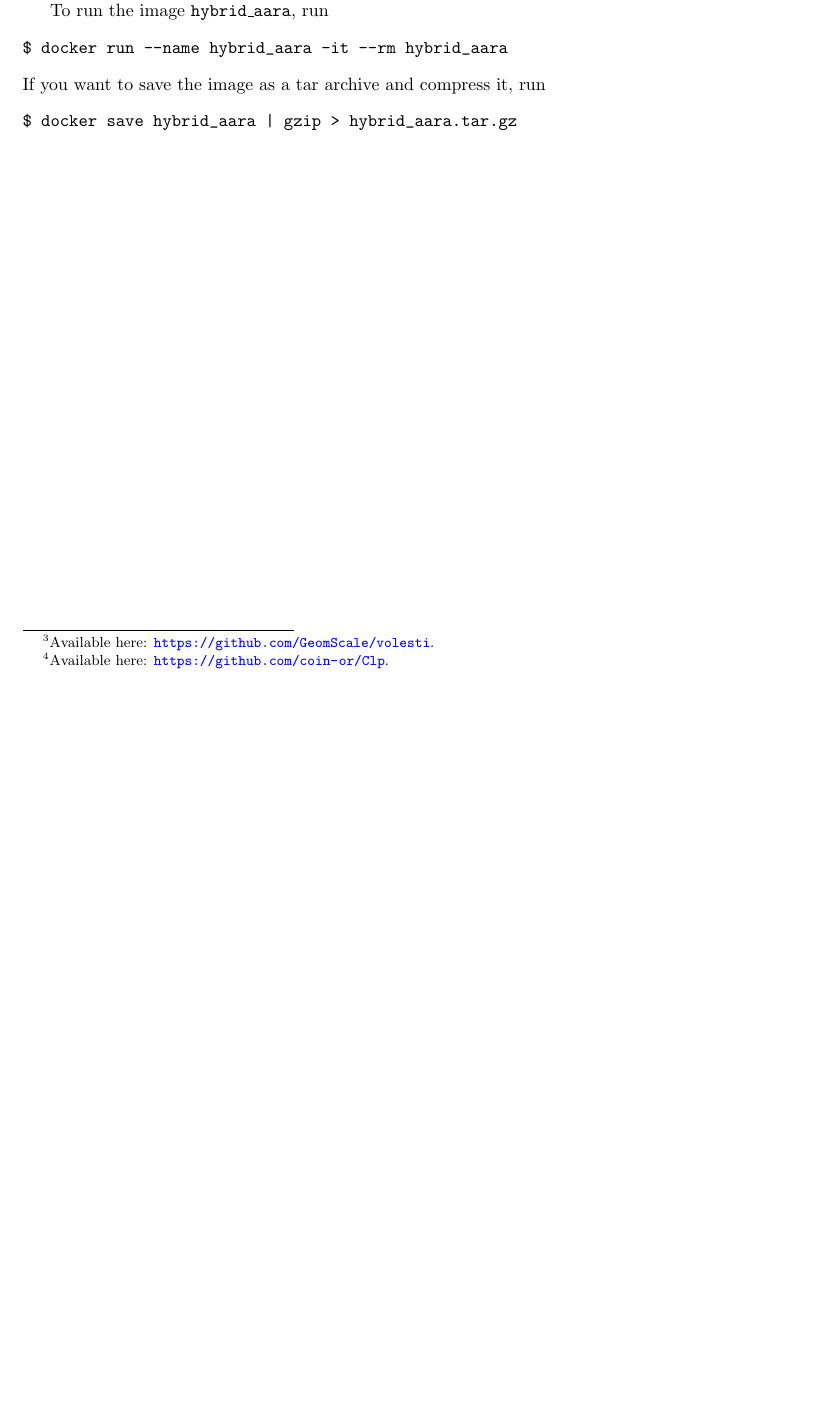
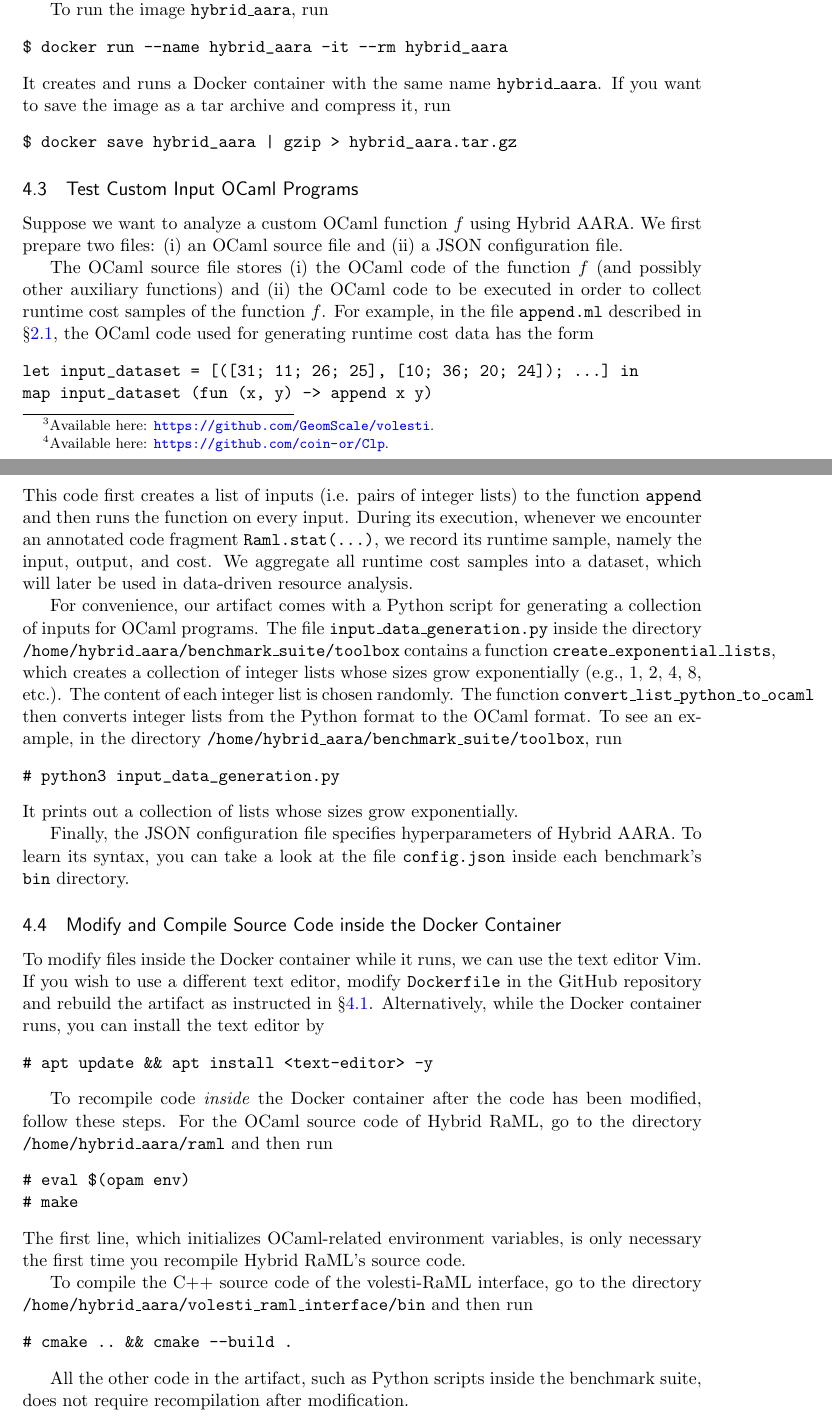
Before and after one commit to LongPham7/hybrid_aara_artifact, a LaTeX document (README/README.tex, which reads README/build_and_customize.tex): part of page 9 of 9 before the commit and two parts of pages 9 and 10 of 10 after it, the two joined at a grey line, cut so that both start at the same text, the shorter picture padded with empty space. Compiled offline with pdfLaTeX.

Commit message:
Revised README according to the feedback

```diff
--- /dev/null
+++ b/README/build_and_customize.tex
@@ -0,0 +22,5 @@
+  \url{https://github.com/GeomScale/volesti}.} is stored in the directory
+\texttt{volesti}.
+%
+The linear-program solver COIN-OR CLP\footnote{Available here:
+  \url{https://github.com/coin-or/Clp}.} is stored in the directory \texttt{clp}.
@@ -0,0 +47,103 @@
+To run the image \texttt{hybrid\_aara}, run
+\begin{verbatim}
+$ docker run --name hybrid_aara -it --rm hybrid_aara
+\end{verbatim}
+%
+It creates and runs a Docker container with the same name \texttt{hybrid\_aara}.
+%
+If you want to save the image as a tar archive and compress it, run
+\begin{verbatim}
+$ docker save hybrid_aara | gzip > hybrid_aara.tar.gz
+\end{verbatim}
+
+\subsection{Test Custom Input OCaml Programs}
+
+Suppose we want to analyze a custom OCaml function $f$ using Hybrid AARA.
+%
+We first prepare two files: (i) an OCaml source file and (ii) a JSON
+configuration file.
+
+The OCaml source file stores (i) the OCaml code of the function $f$ (and
+possibly other auxiliary functions) and (ii) the OCaml code to be executed in
+order to collect runtime cost samples of the function $f$.
+%
+For example, in the file \texttt{append.ml} described in \cref{sec:Example
+  Program}, the OCaml code used for generating runtime cost data has the form
+\begin{verbatim}
+let input_dataset = [([31; 11; 26; 25], [10; 36; 20; 24]); ...] in
+map input_dataset (fun (x, y) -> append x y)
+\end{verbatim}
+%
+This code first creates a list of inputs (i.e. pairs of integer lists) to the
+function \texttt{append} and then runs the function on every input.
+%
+During its execution, whenever we encounter an annotated code fragment
+\texttt{Raml.stat(...)}, we record its runtime sample, namely the input, output,
+and cost.
+%
+We aggregate all runtime cost samples into a dataset, which will later be used
+in data-driven resource analysis.
+
+For convenience, our artifact comes with a Python script for generating a
+collection of inputs for OCaml programs.
+%
+The file \texttt{input\_data\_generation.py} inside the directory
+\texttt{/home/hybrid\_aara/benchmark\_suite/toolbox}
+contains a function \texttt{create\_exponential\_lists}, which creates a
+collection of integer lists whose sizes grow exponentially (e.g., 1, 2, 4, 8,
+etc.).
+%
+The content of each integer list is chosen randomly.
+%
+The function \texttt{convert\_list\_python\_to\_ocaml} then converts integer
+lists from the Python format to the OCaml format.
+%
+To see an example, in the directory
+\texttt{/home/hybrid\_aara/benchmark\_suite/toolbox}, run
+\begin{verbatim}
+# python3 input_data_generation.py
+\end{verbatim}
+%
+It prints out a collection of lists whose sizes grow exponentially.
+
+Finally, the JSON configuration file specifies hyperparameters of Hybrid AARA.
+%
+To learn its syntax, you can take a look at the file \texttt{config.json} inside
+each benchmark's \texttt{bin} directory.
+
+\subsection{Modify and Compile Source Code inside the Docker Container}
+
+To modify files inside the Docker container while it runs, we can use the text
+editor Vim.
+%
+If you wish to use a different text editor, modify \texttt{Dockerfile} in the
+GitHub repository and rebuild the artifact as instructed in \cref{sec:Source
+Code}.
+%
+Alternatively, while the Docker container runs, you can install the text
+editor by
+\begin{verbatim}
+# apt update && apt install <text-editor> -y
+\end{verbatim}
+
+To recompile code \emph{inside} the Docker container after the code has been
+modified, follow these steps.
+%
+For the OCaml source code of Hybrid RaML, go to the directory
+\texttt{/home/hybrid\_aara/raml} and then run
+\begin{verbatim}
+# eval $(opam env)
+# make
+\end{verbatim}
+%
+The first line, which initializes OCaml-related environment variables, is only
+necessary the first time you recompile Hybrid RaML's source code.
+
+To compile the C++ source code of the volesti-RaML interface, go to the
+directory \texttt{/home/hybrid\_aara/volesti\_raml\_interface/bin} and then run
+\begin{verbatim}
+# cmake .. && cmake --build .
+\end{verbatim}
+
+All the other code in the artifact, such as Python scripts inside the benchmark
+suite, does not require recompilation after modification.
```
Also changed, not shown: README/README.tex (+1 -0 lines), README/getting_started_guide.tex (+6 -6 lines), README/step_by_step_instructions.tex (+12 -50 lines), README/what_is_included.tex (+1 -1 lines), reviews/response_reound1.md (+10 -10 lines), README/build_and_customize.tex (41 more changed lines), 1 other file.
